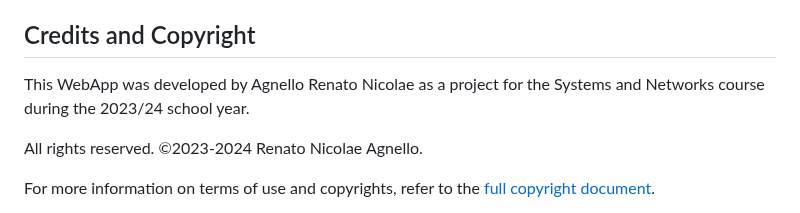
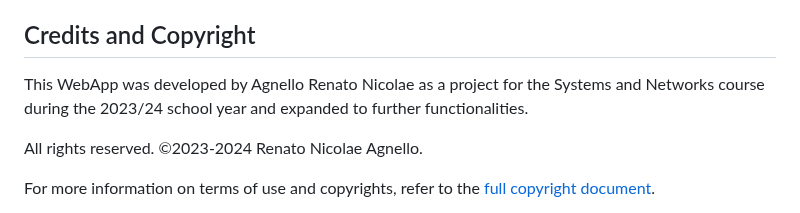
Before and after one commit to thegr33d/PathsFinder, a Markdown page: README.md, the part around one of its changes. Drawn GitHub-style.

```diff
--- a/README.md
+++ b/README.md
@@ -75,7 +75,7 @@ See how the project looks and test it by visiting the following link:
 
 ## Credits and Copyright
 
-This WebApp was developed by Agnello Renato Nicolae as a project for the Systems and Networks course during the 2023/24 school year.
+This WebApp was developed by Agnello Renato Nicolae as a project for the Systems and Networks course during the 2023/24 school year and expanded to further functionalities.
 
 All rights reserved. ©2023-2024 Renato Nicolae Agnello.
 
```
Also changed, not shown: other parts of README.md (+1 -1 lines).
